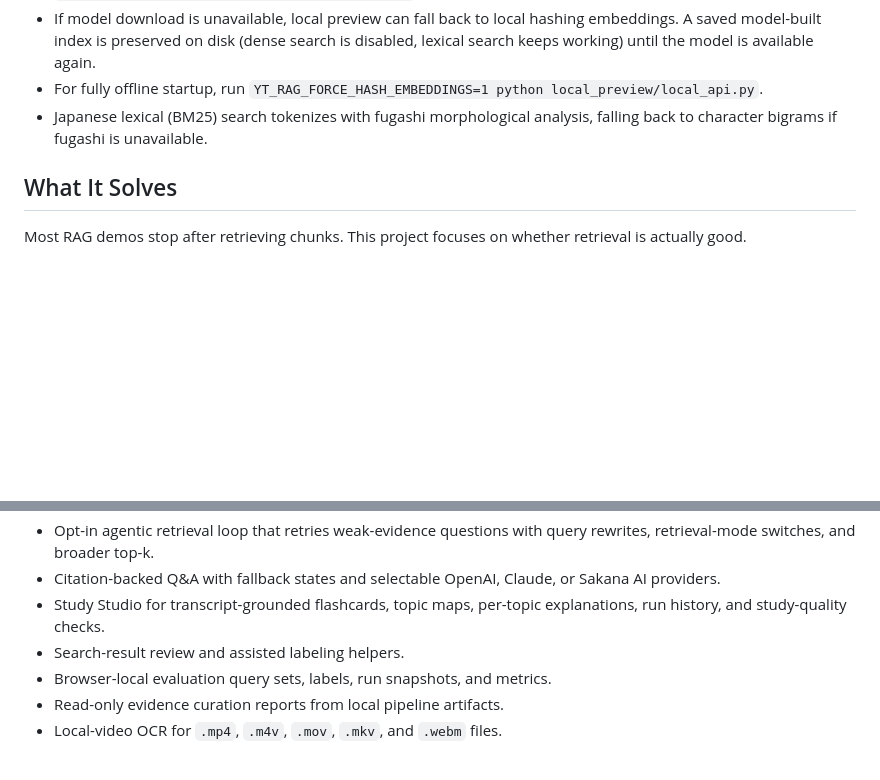
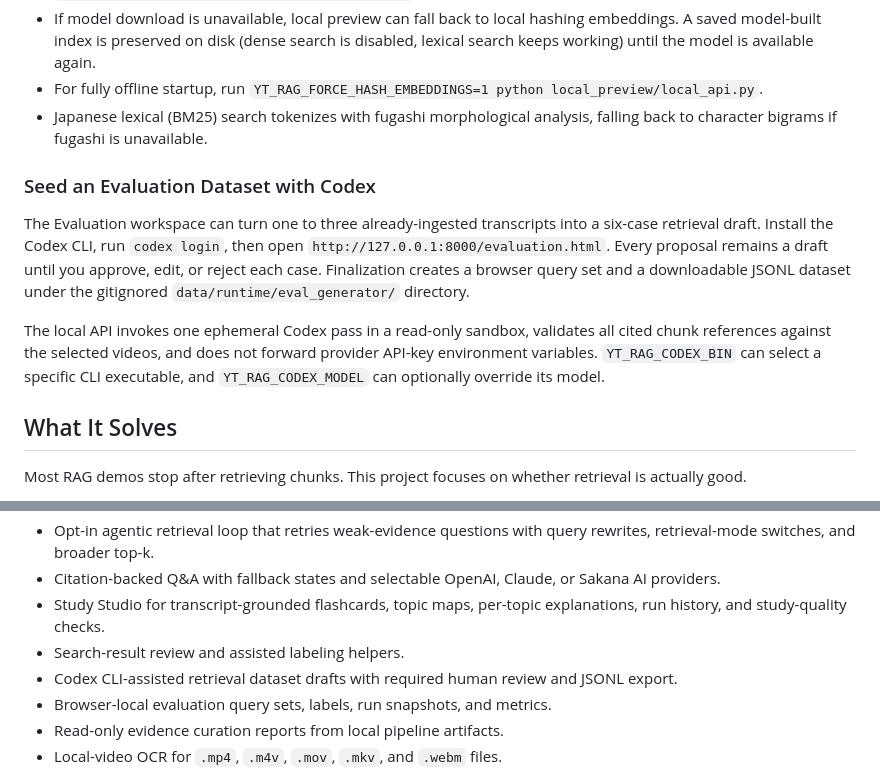
Before and after one commit to mikeh-studio/youtube-transcript-retrieval-lab, a Markdown page: README.md, 2 parts joined by grey strips. GitHub-like rendering; blank space fills up the shorter version.

Commit message:
feat: add human-reviewed evaluation dataset generator (#37)
* feat: add human-reviewed evaluation dataset generator

* docs: add evaluation dataset generator screenshot

---------

```diff
--- a/README.md
+++ b/README.md
@@ -66,6 +66,20 @@ Notes:
 - Japanese lexical (BM25) search tokenizes with fugashi morphological analysis,
   falling back to character bigrams if fugashi is unavailable.
 
+### Seed an Evaluation Dataset with Codex
+
+The Evaluation workspace can turn one to three already-ingested transcripts into
+a six-case retrieval draft. Install the Codex CLI, run `codex login`, then open
+`http://127.0.0.1:8000/evaluation.html`. Every proposal remains a draft until you
+approve, edit, or reject each case. Finalization creates a browser query set and
+a downloadable JSONL dataset under the gitignored `data/runtime/eval_generator/`
+directory.
+
+The local API invokes one ephemeral Codex pass in a read-only sandbox, validates
+all cited chunk references against the selected videos, and does not forward
+provider API-key environment variables. `YT_RAG_CODEX_BIN` can select a specific
+CLI executable, and `YT_RAG_CODEX_MODEL` can optionally override its model.
+
 ## What It Solves
 
 Most RAG demos stop after retrieving chunks. This project focuses on whether retrieval is actually good.
@@ -103,6 +117,7 @@ The local workflow lets you:
 - Citation-backed Q&A with fallback states and selectable OpenAI, Claude, or Sakana AI providers.
 - Study Studio for transcript-grounded flashcards, topic maps, per-topic explanations, run history, and study-quality checks.
 - Search-result review and assisted labeling helpers.
+- Codex CLI-assisted retrieval dataset drafts with required human review and JSONL export.
 - Browser-local evaluation query sets, labels, run snapshots, and metrics.
 - Read-only evidence curation reports from local pipeline artifacts.
 - Local-video OCR for `.mp4`, `.m4v`, `.mov`, `.mkv`, and `.webm` files.
```
Also changed, not shown: docs/media/evaluation-dataset-generator-query-set.png (added), 10 other files.
